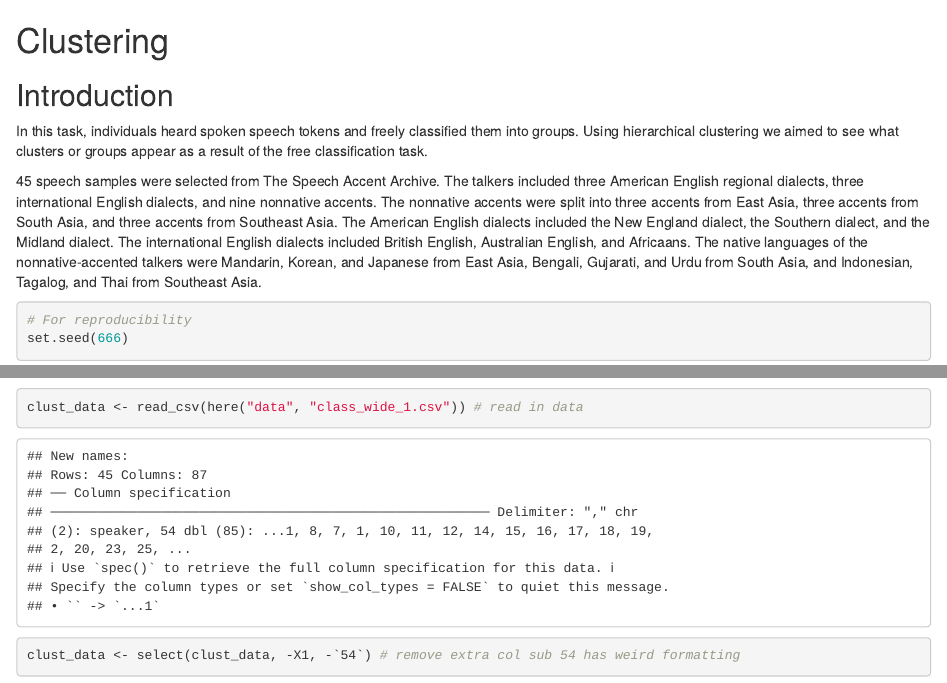
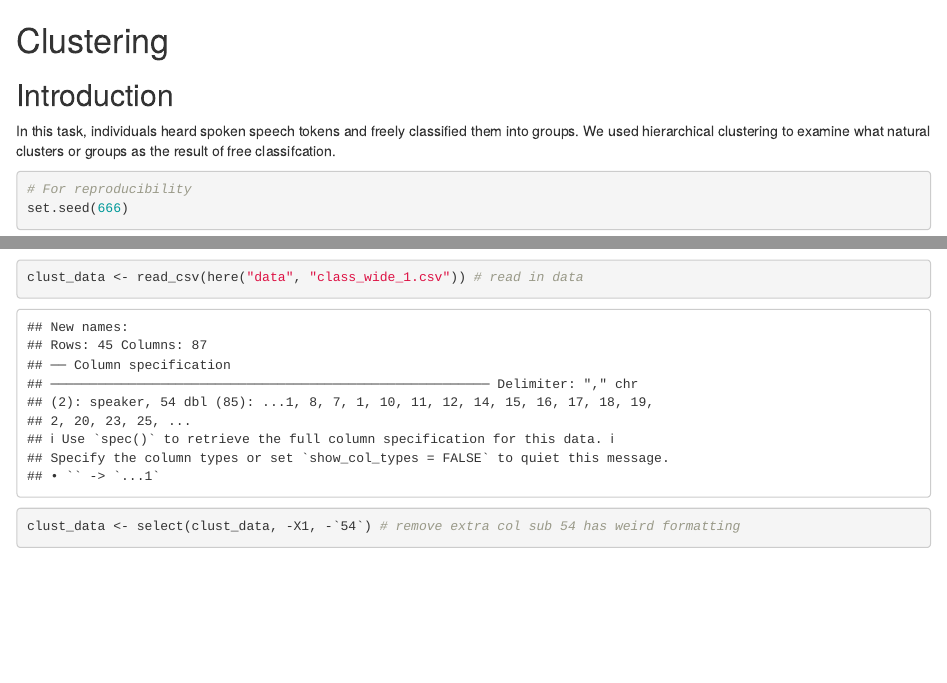
Before and after one commit to jgeller112/clustering_project, an R Markdown document (1_clustering.Rmd): the page in a window 1100 px wide, from its top, and a second part further down, joined at a grey line. Rendered offline with R 4.5, knitr and Pandoc, with nearby package versions; some code elsewhere in the file could not run offline.

Commit message:
website changes

````diff
--- a/1_clustering.Rmd
+++ b/1_clustering.Rmd
@@ -8,9 +8,8 @@ editor_options:
 
 ## Introduction
 
-In this task, individuals heard spoken speech tokens and freely classified them into groups. Using hierarchical clustering we aimed to see what clusters or groups appear as a result of the free classification task.
+In this task, individuals heard spoken speech tokens and freely classified them into groups. We used hierarchical clustering to examine what natural clusters or groups as the result of free classifcation.
 
-45 speech samples were selected from The Speech Accent Archive. The talkers included three American English regional dialects, three international English dialects, and nine nonnative accents. The nonnative accents were split into three accents from East Asia, three accents from South Asia, and three accents from Southeast Asia. The American English dialects included the New England dialect, the Southern dialect, and the Midland dialect. The international English dialects included British English, Australian English, and Africaans. The native languages of the nonnative-accented talkers were Mandarin, Korean, and Japanese from East Asia, Bengali, Gujarati, and Urdu from South Asia, and Indonesian, Tagalog, and Thai from Southeast Asia.
 ```{r}
 # For reproducibility
 set.seed(666)
````
Also changed, not shown: index.Rmd (+3 -1 lines), README.md, figures/1_plot_density-1.pdf (deleted), figures/1_plot_density-1.png (deleted), figures/1_plot_scatter_basic-1.pdf (deleted), figures/1_plot_scatter_basic-1.png (deleted), figures/2_plot_model-1.pdf (deleted), figures/2_plot_model-1.png (deleted), figures/demo.gif (deleted), 1_clustering.Rmd (1 more changed lines), 1 other file.
